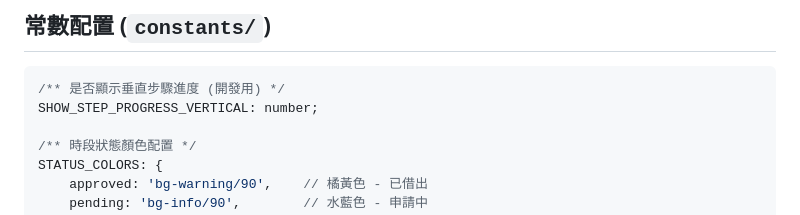
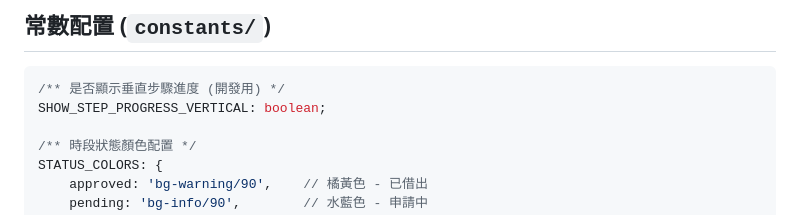
Before and after one commit to qiushawa/RoomManager, a Markdown page: resources/README.md, the part around the change. Drawn GitHub-style.

Commit message:
Update resources/README.md
Co-authored-by: sourcery-ai[bot] <58596630+sourcery-ai[bot]@users.noreply.github.com>

````diff
--- a/resources/README.md
+++ b/resources/README.md
@@ -215,7 +215,7 @@ interface ApplicantForm {
 
 ```typescript
 /** 是否顯示垂直步驟進度 (開發用) */
-SHOW_STEP_PROGRESS_VERTICAL: number;
+SHOW_STEP_PROGRESS_VERTICAL: boolean;
 
 /** 時段狀態顏色配置 */
 STATUS_COLORS: {
````
